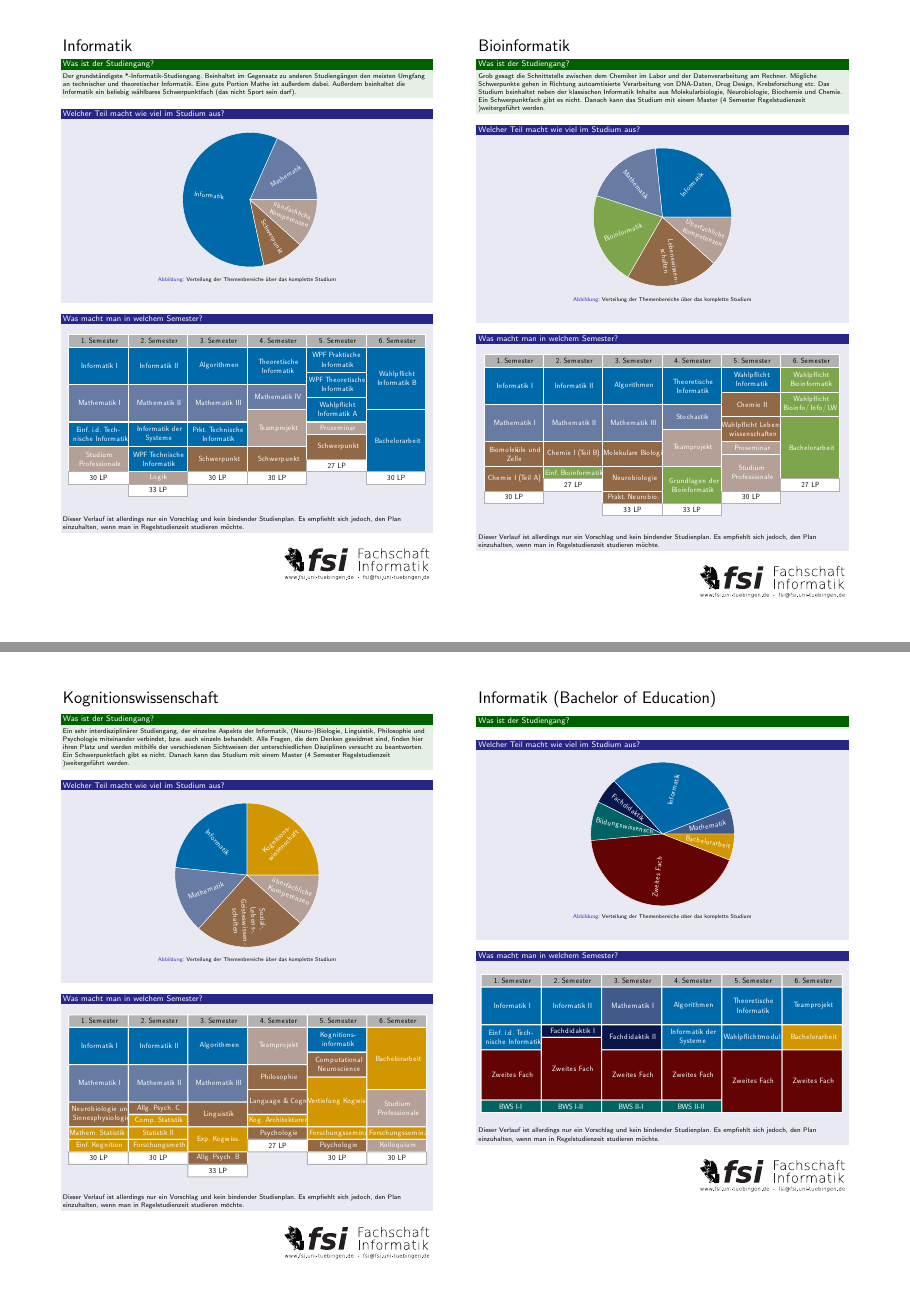
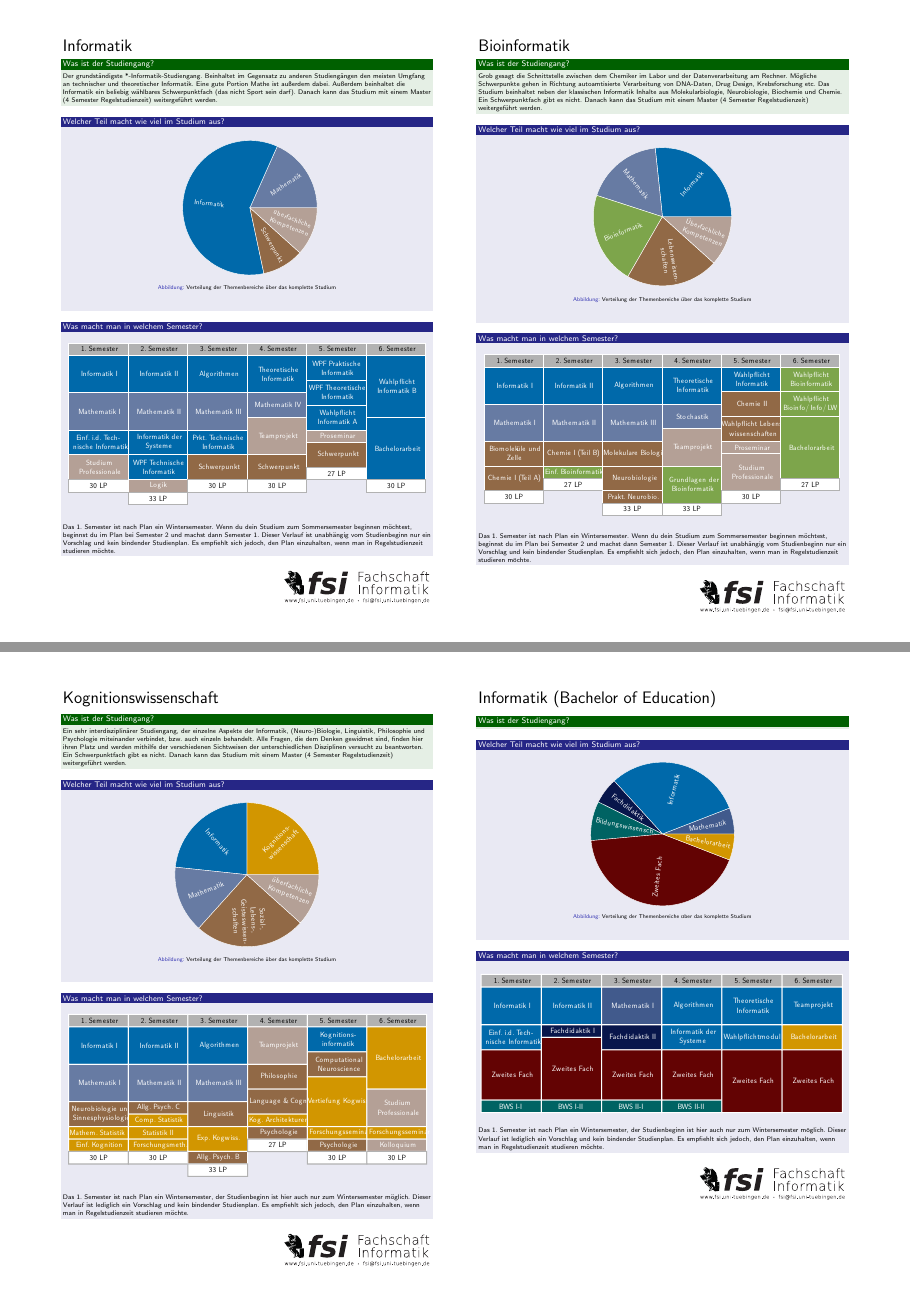
Before and after one commit to elogy/studientag-faq, a LaTeX poster (faq_flyer.tex, which reads poster/poster_bioinfo.tex, poster/poster_informatik.tex, poster/poster_kogni.tex): pages 1 and 5 of 6, joined at a grey line. Compiled offline with pdfLaTeX.

Commit message:
add additional info to study plan, fix typos

```diff
--- a/faq_flyer.tex
+++ b/faq_flyer.tex
@@ -19,11 +19,13 @@
 \usepackage{afterpage}
 \usepackage{mathrsfs}
 \geometry{a4paper, landscape,top=10mm, right=15mm, bottom=10mm, left=15mm}
+\author{Tim Beckmann}
 
 %%%%%%%%%%%%%%%%%%%%%%%%%%%%%%%%%%%%%%%%%%%%%%%%%%%%%%%
 %%                INFOS ZUM DRUCK                    %%
 %% Auf richtig konfigurierten Druckertreiber achten  %%
 %%      Auf CX510: Farbkorrektur einschalten         %%
+%%  Maximale Auflösung (CX510: 4800 DPI) einstellen  %%
 %%      Duplex, an __kurzer__ Kante spiegeln         %%
 %%%%%%%%%%%%%%%%%%%%%%%%%%%%%%%%%%%%%%%%%%%%%%%%%%%%%%%
 
--- a/poster/poster_bioinfo.tex
+++ b/poster/poster_bioinfo.tex
@@ -17,7 +17,8 @@
 			\begin{figure}[h!]
 					\includegraphics[width=\textwidth]{charts/bioinformatik-Studienplan_abWS18.pdf}
 			\end{figure}
-		Dieser Verlauf ist allerdings nur ein Vorschlag und kein bindender Studienplan. Es empfiehlt sich jedoch, den Plan einzuhalten, wenn man in Regelstudienzeit studieren möchte.
+		Das 1. Semester ist nach Plan ein Wintersemester. Wenn du dein Studium zum Sommersemester beginnen möchtest, beginnst du im Plan bei Semester 2 und machst dann Semester 1.
+		Dieser Verlauf ist unabhängig vom Studienbeginn nur ein Vorschlag und kein bindender Studienplan. Es empfiehlt sich jedoch, den Plan einzuhalten, wenn man in Regelstudienzeit studieren möchte.
 		\end{block}
 	\vfill
 	\begin{flushright}
--- a/poster/poster_informatik.tex
+++ b/poster/poster_informatik.tex
@@ -2,7 +2,7 @@
 			Informatik
 		\end{Huge}
 		\begin{exampleblock}{\textcolor{white}{Was ist der Studiengang?}}
-			Der grundständigste *-Informatik-Studiengang. Beinhaltet im Gegensatz zu anderen Studiengängen den meisten Umgfang an technischer und theoretischer Informatik. Eine gute Portion Mathe ist außerdem dabei. Außerdem beinhaltet die Informatik ein beliebig wählbares Schwerpunktfach (das nicht Sport sein darf).
+			Der grundständigste *-Informatik-Studiengang. Beinhaltet im Gegensatz zu anderen Studiengängen den meisten Umgfang an technischer und theoretischer Informatik. Eine gute Portion Mathe ist außerdem dabei. Außerdem beinhaltet die Informatik ein beliebig wählbares Schwerpunktfach (das nicht Sport sein darf). Danach kann das Studium mit einem Master (4 Semester Regelstudienzeit) weitergeführt werden.
 		\end{exampleblock}
 
 	\begin{block}{Welcher Teil macht wie viel im Studium aus?}
@@ -16,7 +16,8 @@
 		\begin{figure}[h!]
 			\includegraphics[width=\textwidth]{charts/informatik-Studienplan_abWS18.pdf}
 		\end{figure}
-		Dieser Verlauf ist allerdings nur ein Vorschlag und kein bindender Studienplan. Es empfiehlt sich jedoch, den Plan einzuhalten, wenn man in Regelstudienzeit studieren möchte.
+		Das 1. Semester ist nach Plan ein Wintersemester. Wenn du dein Studium zum Sommersemester beginnen möchtest, beginnst du im Plan bei Semester 2 und machst dann Semester 1.
+		Dieser Verlauf ist unabhängig vom Studienbeginn nur ein Vorschlag und kein bindender Studienplan. Es empfiehlt sich jedoch, den Plan einzuhalten, wenn man in Regelstudienzeit studieren möchte.
 	\end{block}
 \vfill
 \begin{flushright}
--- a/poster/poster_kogni.tex
+++ b/poster/poster_kogni.tex
@@ -16,7 +16,8 @@
 		\begin{figure}[h!]
 			\includegraphics[width=\textwidth]{charts/kognitionswissenschaft_StudienplanabWS18.pdf}
 		\end{figure}
-		Dieser Verlauf ist allerdings nur ein Vorschlag und kein bindender Studienplan. Es empfiehlt sich jedoch, den Plan einzuhalten, wenn man in Regelstudienzeit studieren möchte.
+		Das 1. Semester ist nach Plan ein Wintersemester, der Studienbeginn ist hier auch nur zum Wintersemester möglich.
+		Dieser Verlauf ist lediglich ein Vorschlag und kein bindender Studienplan. Es empfiehlt sich jedoch, den Plan einzuhalten, wenn man in Regelstudienzeit studieren möchte.
 	\end{block}
 \vfill
 \begin{flushright}
--- a/poster/poster_lehramt.tex
+++ b/poster/poster_lehramt.tex
@@ -16,7 +16,8 @@
 		\begin{figure}[h!]
 			\includegraphics[width=\textwidth]{charts/lehramt_informatik_Studienplanonly.pdf}
 		\end{figure}
-		Dieser Verlauf ist allerdings nur ein Vorschlag und kein bindender Studienplan. Es empfiehlt sich jedoch, den Plan einzuhalten, wenn man in Regelstudienzeit studieren möchte.
+		Das 1. Semester ist nach Plan ein Wintersemester, der Studienbeginn ist hier auch nur zum Wintersemester möglich.
+		Dieser Verlauf ist lediglich ein Vorschlag und kein bindender Studienplan. Es empfiehlt sich jedoch, den Plan einzuhalten, wenn man in Regelstudienzeit studieren möchte.
 	\end{block}
 \vfill
 \begin{flushright}
```
Also changed, not shown: poster/poster_medieninfo.tex (+3 -2 lines), poster/poster_medizininfo.tex (+3 -2 lines), faq_flyer.pdf, faq_flyer.tex (19 more changed lines), poster/poster_bioinfo.tex (2 more changed lines), poster/poster_kogni.tex (2 more changed lines).
